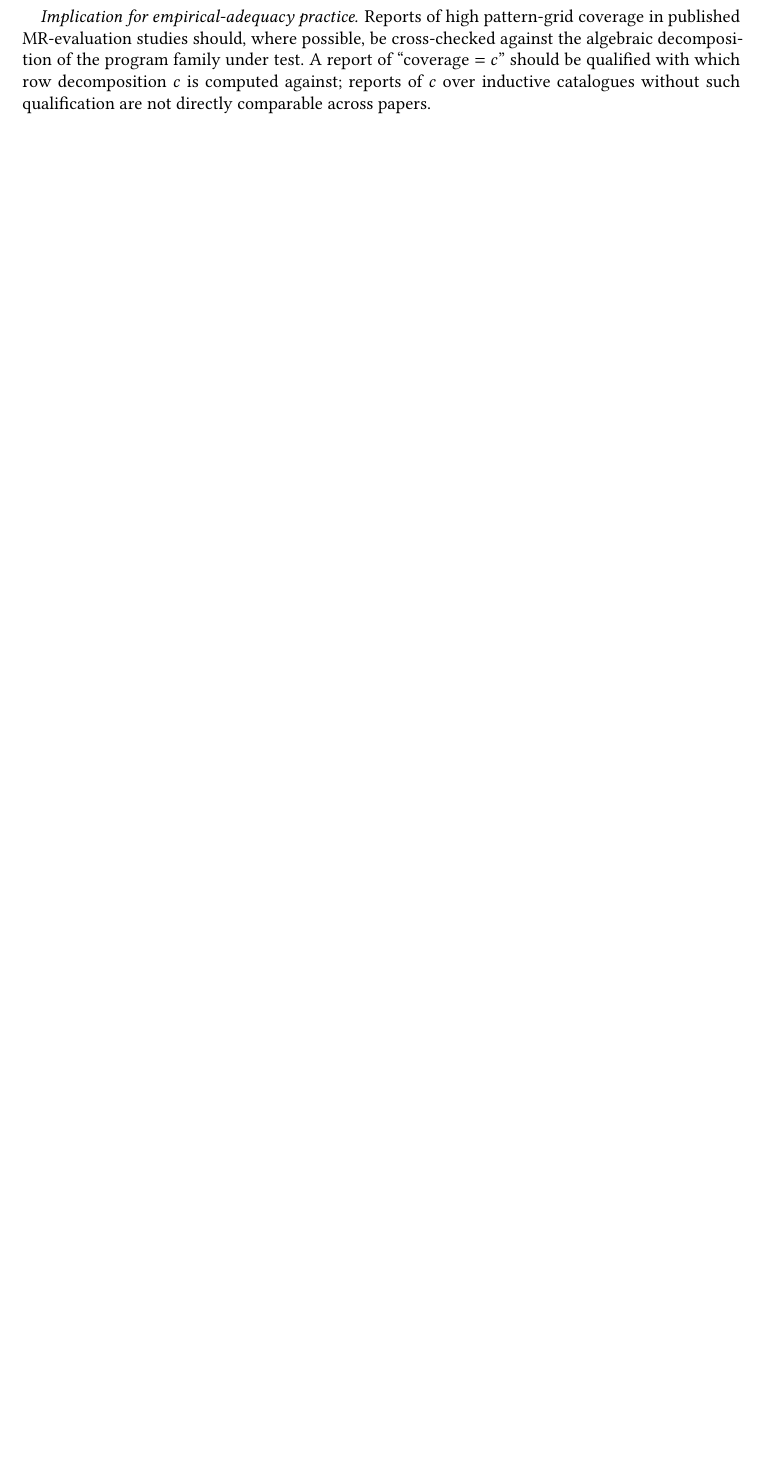
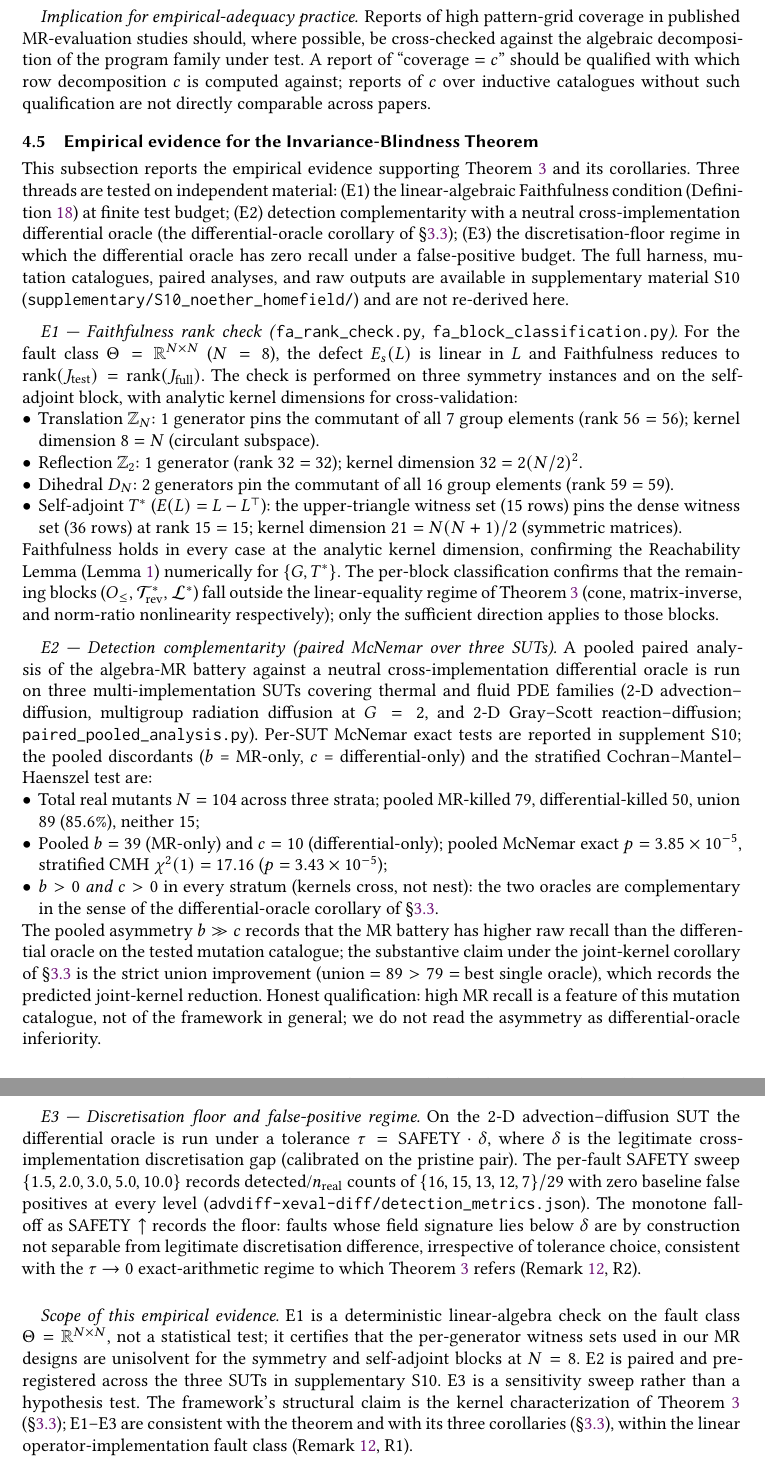
Before and after one commit to meng004/P1-MetaPattern, a LaTeX paper (NOETHER_paper_arxiv.tex): part of page 61 of 75 before the commit and two parts of pages 61 and 62 of 77 after it, the two joined at a grey line, cut so that both start at the same text, the shorter picture padded with empty space. Compiled offline with pdfLaTeX.

Commit message:
phase-D: empirical evidence for IBT lands in §4.5 (E1/E2/E3, supplement S10)
把 IBT 的实证落入正文 §4.5(subsec:ibt-empirical,排版于 p64),与 §3.4 理论落地对称、
完成"理论 → 实证"闭环。三线证据均引 supplementary/S10_noether_homefield/:
- E1 Faithfulness rank 检验(N=8): 平移 1 生成元 rank 56=56 / 反射 32=32 / 二面体
  2 生成元 rank 59=59 / 自伴上三角 15=15;核 dim 与解析值精确匹配(circulant=N,
  对称阵=N(N+1)/2)→ Reachability Lemma 数值确证 {G,T*};其他块(O≤/T_rev*/L*)
  经分类落线性机制外、仅充分方向。
- E2 detection 互补:3 SUT (advdiff/radxfer-G2/grayscott) paired,N=104,b=39 c=10,
  pooled McNemar p=3.85e-5、CMH χ²(1)=17.16 p=3.43e-5;每层 b,c>0 → 核交叉非嵌套;
  union 89>79 best single → 实证联合核缩减(差分 oracle 推论)。诚实记 MR 召回更高
  非差分劣。
- E3 离散下限:advdiff τ=SAFETY·δ;SAFETY ∈ {1.5..10}:检出 {16,15,13,12,7}/29,
  baseline 假阳 0(每档);单调跌落记录 floor(签名<δ 不可分),呼应 R2(τ→0 极限)。
新子节末段定 scope:E1 确定性线代 / E2 paired pre-registered / E3 敏感度而非检验;
仅声"与 IBT 及三推论一致",边界回到 §3.4 R1。

不引 cor:ibt-* 编号(片段用 corollary* 无编号);改"§3.4 的差分推论 / 联合核推论 / 三推论"。

验证(TeXLive 2023,xelatex×2):exit 0;§8 审计全 0;PDF 81 页;
\newlabel{subsec:ibt-empirical}{{4.5}{64}};E1/E2/E3 各入 PDF。

Co-Authored-By: Claude Opus 4.8 <noreply@anthropic.com>
Claude-Session: https://claude.ai/code/session_01R4cthBkRgCBh5C6zZcTEWL

```diff
--- a/NOETHER_paper_arxiv.tex
+++ b/NOETHER_paper_arxiv.tex
@@ -2556,6 +2556,37 @@ for an MR set $\mathcal{R}$. This is the algebraically grounded analogue of PMCM
 \paragraph{Implication for empirical-adequacy practice.}
 Reports of high pattern-grid coverage in published MR-evaluation studies should, where possible, be cross-checked against the algebraic decomposition of the program family under test. A report of ``coverage $= c$'' should be qualified with which row decomposition $c$ is computed against; reports of $c$ over inductive catalogues without such qualification are not directly comparable across papers.
 
+%% =========================================================
+\subsection{Empirical evidence for the Invariance-Blindness Theorem}
+\label{subsec:ibt-empirical}
+
+This subsection reports the empirical evidence supporting Theorem~\ref{thm:ibt} and its corollaries. Three threads are tested on independent material: (E1) the linear-algebraic Faithfulness condition (Definition~\ref{def:faithful}) at finite test budget; (E2) detection complementarity with a neutral cross-implementation differential oracle (the differential-oracle corollary of \S\ref{subsec:ibt}); (E3) the discretisation-floor regime in which the differential oracle has zero recall under a false-positive budget. The full harness, mutation catalogues, paired analyses, and raw outputs are available in supplementary material~S10 (\texttt{supplementary/S10\_noether\_homefield/}) and are not re-derived here.
+
+\paragraph{E1 --- Faithfulness rank check (\texttt{fa\_rank\_check.py}, \texttt{fa\_block\_classification.py}).}
+For the fault class $\Theta = \mathbb{R}^{N \times N}$ ($N = 8$), the defect $E_s(L)$ is linear in $L$ and Faithfulness reduces to $\operatorname{rank}(J_{\mathrm{test}}) = \operatorname{rank}(J_{\mathrm{full}})$. The check is performed on three symmetry instances and on the self-adjoint block, with analytic kernel dimensions for cross-validation:
+\begin{itemize}[leftmargin=*,nosep]
+  \item Translation $\mathbb{Z}_N$: $1$ generator pins the commutant of all $7$ group elements (rank $56=56$); kernel dimension $8 = N$ (circulant subspace).
+  \item Reflection $\mathbb{Z}_2$: $1$ generator (rank $32 = 32$); kernel dimension $32 = 2(N/2)^{2}$.
+  \item Dihedral $D_N$: $2$ generators pin the commutant of all $16$ group elements (rank $59 = 59$).
+  \item Self-adjoint $T^{*}$ ($E(L) = L - L^{\top}$): the upper-triangle witness set ($15$ rows) pins the dense witness set ($36$ rows) at rank $15 = 15$; kernel dimension $21 = N(N+1)/2$ (symmetric matrices).
+\end{itemize}
+Faithfulness holds in every case at the analytic kernel dimension, confirming the Reachability Lemma (Lemma~\ref{lem:reachability}) numerically for $\{G, T^{*}\}$. The per-block classification confirms that the remaining blocks ($O_{\le}$, $\mathcal{T}^{*}_{\mathrm{rev}}$, $\mathcal{L}^{*}$) fall outside the linear-equality regime of Theorem~\ref{thm:ibt} (cone, matrix-inverse, and norm-ratio nonlinearity respectively); only the sufficient direction applies to those blocks.
+
+\paragraph{E2 --- Detection complementarity (paired McNemar over three SUTs).}
+A pooled paired analysis of the algebra-MR battery against a neutral cross-implementation differential oracle is run on three multi-implementation SUTs covering thermal and fluid PDE families (2-D advection--diffusion, multigroup radiation diffusion at $G = 2$, and 2-D Gray--Scott reaction--diffusion; \texttt{paired\_pooled\_analysis.py}). Per-SUT McNemar exact tests are reported in supplement~S10; the pooled discordants ($b$ = MR-only, $c$ = differential-only) and the stratified Cochran--Mantel--Haenszel test are:
+\begin{itemize}[leftmargin=*,nosep]
+  \item Total real mutants $N = 104$ across three strata; pooled MR-killed $79$, differential-killed $50$, union $89$ ($85.6\%$), neither $15$;
+  \item Pooled $b = 39$ (MR-only) and $c = 10$ (differential-only); pooled McNemar exact $p = 3.85 \times 10^{-5}$, stratified CMH $\chi^{2}(1) = 17.16$ ($p = 3.43 \times 10^{-5}$);
+  \item $b > 0$ \emph{and} $c > 0$ in every stratum (kernels cross, not nest): the two oracles are complementary in the sense of the differential-oracle corollary of \S\ref{subsec:ibt}.
+\end{itemize}
+The pooled asymmetry $b \gg c$ records that the MR battery has higher raw recall than the differential oracle on the tested mutation catalogue; the substantive claim under the joint-kernel corollary of \S\ref{subsec:ibt} is the strict union improvement (union $= 89 > 79 = $ best single oracle), which records the predicted joint-kernel reduction. Honest qualification: high MR recall is a feature of this mutation catalogue, not of the framework in general; we do not read the asymmetry as differential-oracle inferiority.
+
+\paragraph{E3 --- Discretisation floor and false-positive regime.}
+On the 2-D advection--diffusion SUT the differential oracle is run under a tolerance $\tau = \mathrm{SAFETY} \cdot \delta$, where $\delta$ is the legitimate cross-implementation discretisation gap (calibrated on the pristine pair). The per-fault $\mathrm{SAFETY}$ sweep $\{1.5, 2.0, 3.0, 5.0, 10.0\}$ records detected/$n_{\mathrm{real}}$ counts of $\{16,15,13,12,7\}/29$ with zero baseline false positives at every level (\texttt{advdiff-xeval-diff/detection\_metrics.json}). The monotone fall-off as $\mathrm{SAFETY} \uparrow$ records the floor: faults whose field signature lies below $\delta$ are by construction not separable from legitimate discretisation difference, irrespective of tolerance choice, consistent with the $\tau \to 0$ exact-arithmetic regime to which Theorem~\ref{thm:ibt} refers (Remark~\ref{rem:ibt-scope}, R2).
+
+\paragraph{Scope of this empirical evidence.}
+E1 is a deterministic linear-algebra check on the fault class $\Theta = \mathbb{R}^{N \times N}$, not a statistical test; it certifies that the per-generator witness sets used in our MR designs are unisolvent for the symmetry and self-adjoint blocks at $N = 8$. E2 is paired and pre-registered across the three SUTs in supplementary~S10. E3 is a sensitivity sweep rather than a hypothesis test. The framework's structural claim is the kernel characterization of Theorem~\ref{thm:ibt} (\S\ref{subsec:ibt}); E1--E3 are consistent with the theorem and with its three corollaries (\S\ref{subsec:ibt}), within the linear operator-implementation fault class (Remark~\ref{rem:ibt-scope}, R1).
+
 
 %% ================================================================
 %% NEW CHAPTER S5: Threats to validity and limitations
```
Also changed, not shown: NOETHER_paper_arxiv.pdf.
